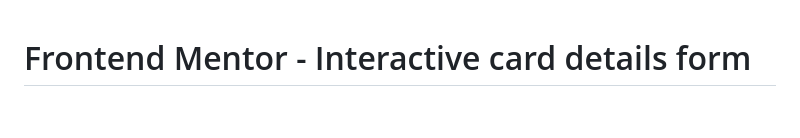
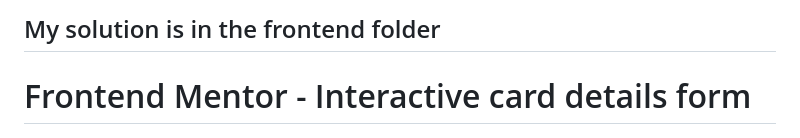
Before and after one commit to 0xItachi/payment-card, a Markdown page: README.md, the part around the change. Rendered like a GitHub page; blank space fills up the shorter version.

```diff
--- a/README.md
+++ b/README.md
@@ -1,3 +1,4 @@
+## My solution is in the frontend folder
 # Frontend Mentor - Interactive card details form
 
 ![Design preview for the Interactive card details form coding challenge](./design/desktop-preview.jpg)
```
